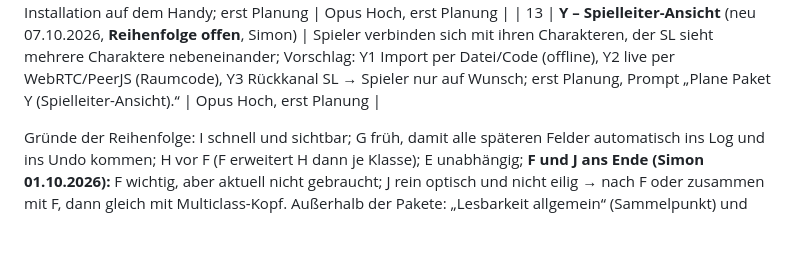
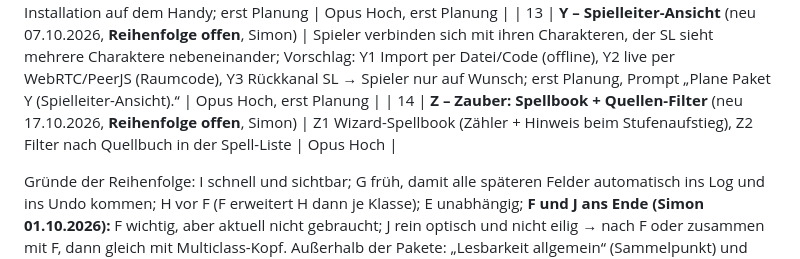
Before and after one commit to Claywell1810/Willow, a Markdown page: docs/FIXLISTE.md, the part around one of its changes. Rendered like a GitHub page; blank space fills up the shorter version.

```diff
--- a/docs/FIXLISTE.md
+++ b/docs/FIXLISTE.md
@@ -35,6 +35,7 @@ Reihenfolge = Empfehlung. Je Paket ein eigener Chat, Prompt „Arbeite die Fixli
 | 11 | **R – Design-Überarbeitung** (neu 03.10.2026, **ganz am Ende**, Simon) | Gesamtes Erscheinungsbild professioneller gestalten („wirkt noch etwas unprofessionell, das geht schöner“), erst wenn alle Funktionen verbaut sind; erst Planung mit Entwürfen/Fotos. **Richtung ✔ 03.10.2026:** Leder (dunkel, zuerst) / Pergament (hell), Vignette + Emblem je Klasse, Vorlage `tools/design_r_test.py`. **Planung ✔ 04.10.2026:** R1–R7, Entscheidungen R-E1–R-E4; **R1 ✔ 04.10.2026, R2 ✔ 05.10.2026, R3 ✔ 05.10.2026, R4 ✔ 05.10.2026, R6 ✔ 05.10.2026, R5 ✔ 06.10.2026** | Opus Hoch, als Nächstes R7 |
 | 12 | **T – Willow 2014** (neu 03.10.2026, **Prio ganz hinten**, nach R, Simon) | Zweite App für Gruppen mit 2014er Regeln: **ein Code, zwei Builds** (Skript erzeugt `/2014/` aus `index.html`, 2014-Datenblöcke + `RULES='2014'`), eigene Installation auf dem Handy; erst Planung | Opus Hoch, erst Planung |
 | 13 | **Y – Spielleiter-Ansicht** (neu 07.10.2026, **Reihenfolge offen**, Simon) | Spieler verbinden sich mit ihren Charakteren, der SL sieht mehrere Charaktere nebeneinander; Vorschlag: Y1 Import per Datei/Code (offline), Y2 live per WebRTC/PeerJS (Raumcode), Y3 Rückkanal SL → Spieler nur auf Wunsch; erst Planung, Prompt „Plane Paket Y (Spielleiter-Ansicht).“ | Opus Hoch, erst Planung |
+| 14 | **Z – Zauber: Spellbook + Quellen-Filter** (neu 17.10.2026, **Reihenfolge offen**, Simon) | Z1 Wizard-Spellbook (Zähler + Hinweis beim Stufenaufstieg), Z2 Filter nach Quellbuch in der Spell-Liste | Opus Hoch |
 
 Gründe der Reihenfolge: I schnell und sichtbar; G früh, damit alle späteren Felder automatisch ins Log und ins Undo kommen; H vor F (F erweitert H dann je Klasse); E unabhängig; **F und J ans Ende (Simon 01.10.2026):** F wichtig, aber aktuell nicht gebraucht; J rein optisch und nicht eilig → nach F oder zusammen mit F, dann gleich mit Multiclass-Kopf. Außerhalb der Pakete: „Lesbarkeit allgemein“ (Sammelpunkt) und „Nur auf Simons Wunsch“.
 
```
Also changed, not shown: other parts of docs/FIXLISTE.md (+4 -0 lines).
